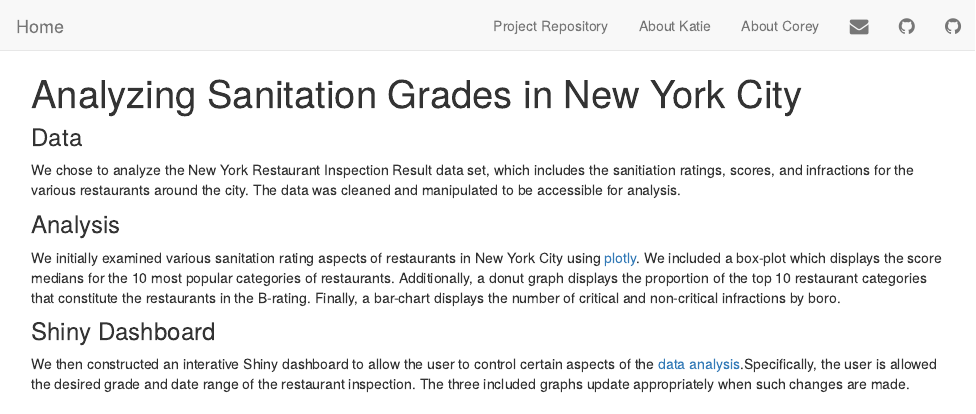
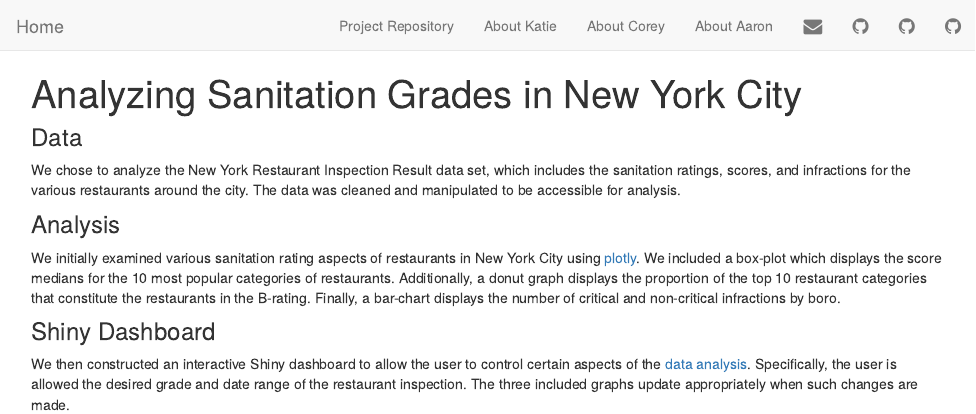
Before and after one commit to kblitsman/p8105_hw6, an R Markdown document (index.Rmd): the page in a window 1100 px wide, from its top. The pictures show the output file index.html that the author committed with the source, opened offline; library style sheets and scripts come from the installed R packages.

Commit message:
Changes to website, fixing typos

```diff
--- a/_site.yml
+++ b/_site.yml
@@ -9,11 +9,15 @@ navbar:
       href: https://kblitsman.github.io/
     - text: "About Corey"
       href: https://corey-brennan.github.io/
+    - text: "About Aaron"
+      href: https://cheng-aaron.github.io/
     - icon: fa-envelope fa-lg
       href: mailto:<corey.brennan@columbia.edu;kb2908@cumc.columbia.edu>
     - icon: fa-github fa-lg
       href: http://github.com/kblitsman/
     - icon: fa-github fa-lg
       href: http://github.com/corey-brennan/
+    - icon: fa-github fa-lg
+      href: http://github.com/cheng-aaron/
 output:
   html_document
--- a/index.Rmd
+++ b/index.Rmd
@@ -2,10 +2,10 @@
 title: Analyzing Sanitation Grades in New York City
 ---
 ### Data
-We chose to analyze the New York Restaurant Inspection Result data set, which includes the sanitiation ratings, scores, and infractions for the various restaurants around the city. The data was cleaned and manipulated to be accessible for analysis.
+We chose to analyze the New York Restaurant Inspection Result data set, which includes the sanitation ratings, scores, and infractions for the various restaurants around the city. The data was cleaned and manipulated to be accessible for analysis.
 
 ### Analysis
 We initially examined various sanitation rating aspects of restaurants in New York City using [plotly](p8105_hw6_kb2908.html). We included a box-plot which displays the score medians for the 10 most popular categories of restaurants. Additionally, a donut graph displays the proportion of the top 10 restaurant categories that constitute the restaurants in the B-rating. Finally, a bar-chart displays the number of critical and non-critical infractions by boro.
 
 ###Shiny Dashboard
-We then constructed an interative Shiny dashboard to allow the user to control certain aspects of the [data analysis](https://kblitsman.shinyapps.io/p8105_hw6_problem2/).Specifically, the user is allowed the desired grade and date range of the restaurant inspection. The three included graphs update appropriately when such changes are made.
+We then constructed an interactive Shiny dashboard to allow the user to control certain aspects of the [data analysis](https://kblitsman.shinyapps.io/p8105_hw6_problem2/). Specifically, the user is allowed the desired grade and date range of the restaurant inspection. The three included graphs update appropriately when such changes are made.
```
Also changed, not shown: index.html, 1 other file.
